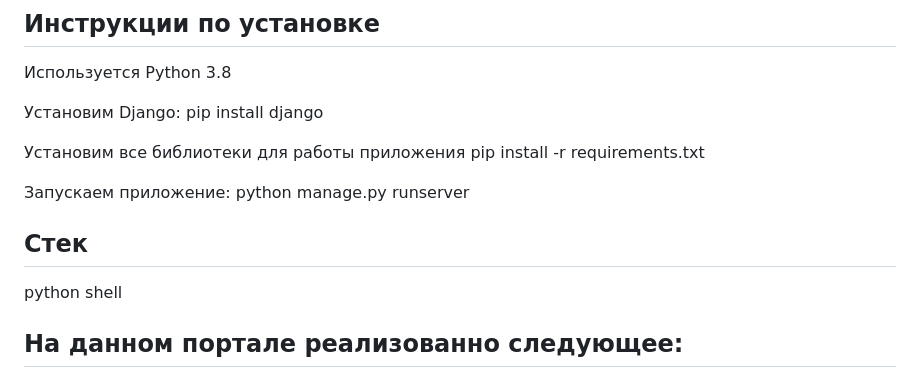
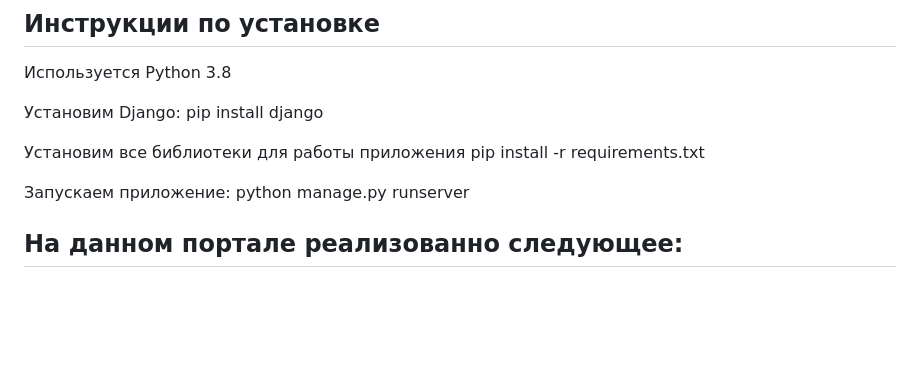
Before and after one commit to 7nmw/NewsPortal, a Markdown page: ReadMe.md, the part around the change. Drawn GitHub-style; blank space fills up the shorter version.

```diff
--- a/ReadMe.md
+++ b/ReadMe.md
@@ -12,9 +12,6 @@
 Запускаем приложение:
 python manage.py runserver
 
-## Стек
-
-python shell
 
 ## На данном портале реализованно следующее:
 :white_check_mark: На портале выводятся все статьи и новости, в виде: заголовка, даты публикации и первых 20 символов текста.
```
